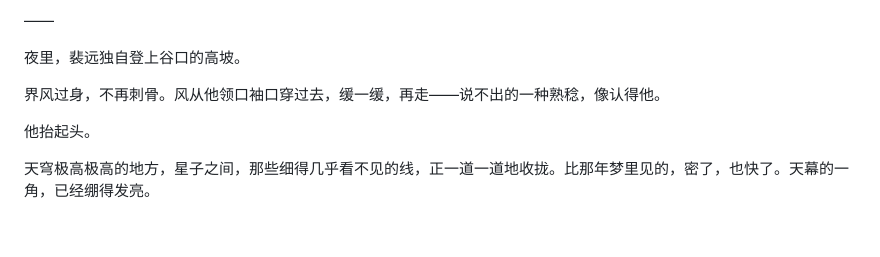
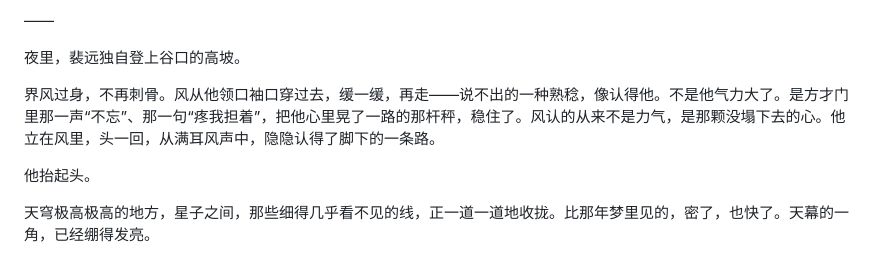
Before and after one commit to z330789559/sky, a Markdown page: 028-第二十八章-七情关·下.md, the part around the change. GitHub-like rendering; blank space fills up the shorter version.

```diff
--- a/028-第二十八章-七情关·下.md
+++ b/028-第二十八章-七情关·下.md
@@ -128,7 +128,7 @@
 
 夜里，裴远独自登上谷口的高坡。
 
-界风过身，不再刺骨。风从他领口袖口穿过去，缓一缓，再走——说不出的一种熟稔，像认得他。
+界风过身，不再刺骨。风从他领口袖口穿过去，缓一缓，再走——说不出的一种熟稔，像认得他。不是他气力大了。是方才门里那一声“不忘”、那一句“疼我担着”，把他心里晃了一路的那杆秤，稳住了。风认的从来不是力气，是那颗没塌下去的心。他立在风里，头一回，从满耳风声中，隐隐认得了脚下的一条路。
 
 他抬起头。
 
```
Also changed, not shown: 020A-第二十A章-铁槲营.md (+1 -1 lines), 021-第二十一章-锁渊战.md (+1 -1 lines).
